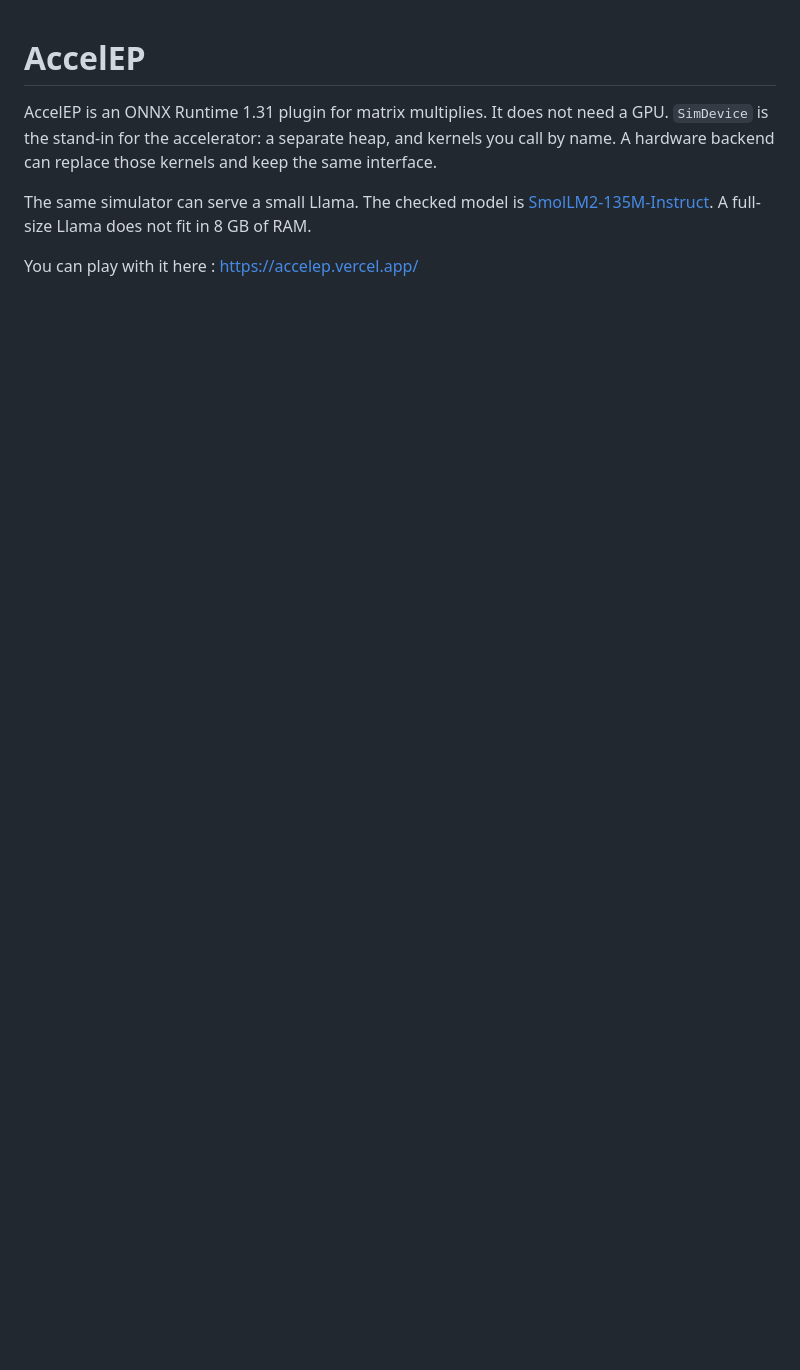
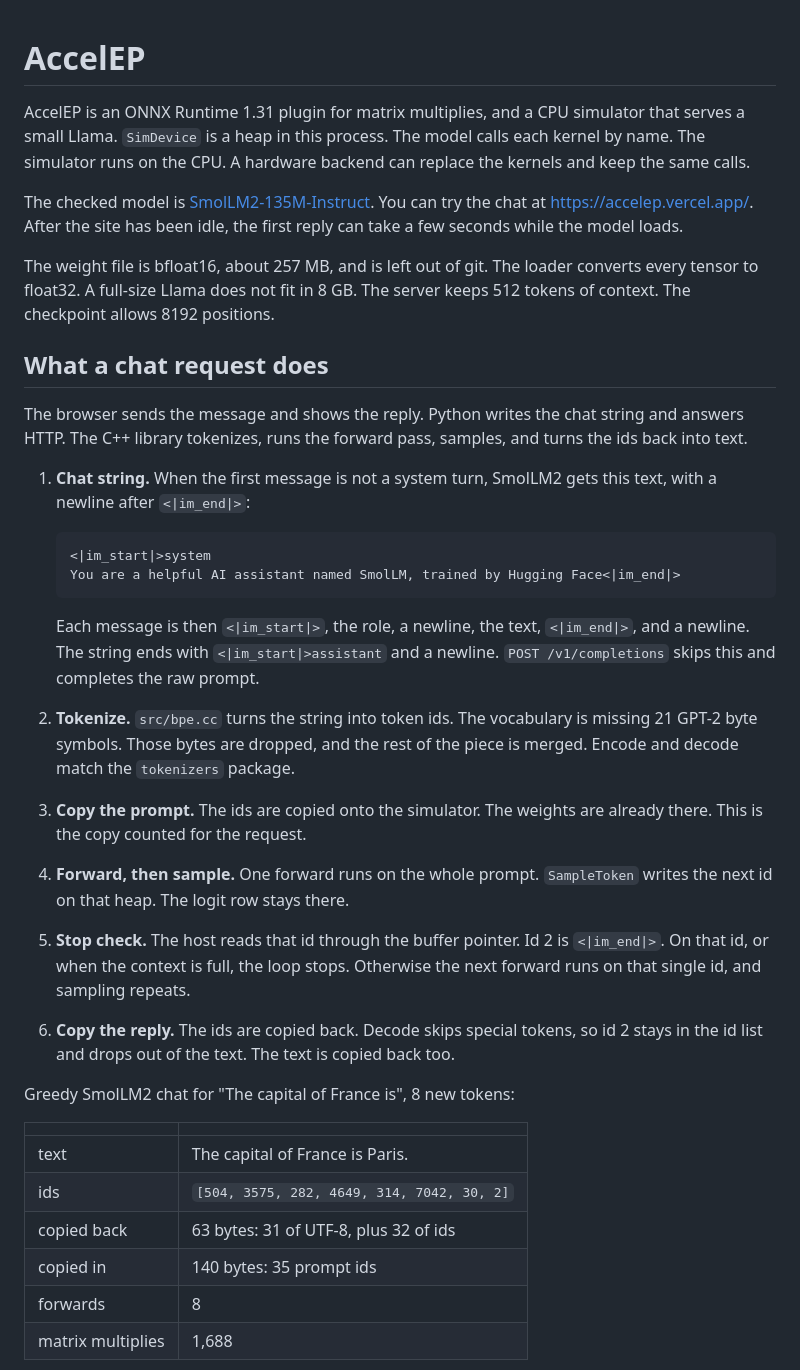
Before and after one commit to Aravind-11/AccelEP, a Markdown page: README.md, the part around one of its changes. Rendered like a GitHub page; blank space fills up the shorter version.

````diff
--- a/README.md
+++ b/README.md
@@ -1,7 +1,42 @@
 # AccelEP
 
-AccelEP is an ONNX Runtime 1.31 plugin for matrix multiplies. It does not need a GPU. `SimDevice` is the stand-in for the accelerator: a separate heap, and kernels you call by name. A hardware backend can replace those kernels and keep the same interface.
+AccelEP is an ONNX Runtime 1.31 plugin for matrix multiplies, and a CPU simulator that serves a small Llama. `SimDevice` is a heap in this process. The model calls each kernel by name. The simulator runs on the CPU. A hardware backend can replace the kernels and keep the same calls.
 
-The same simulator can serve a small Llama. The checked model is [SmolLM2-135M-Instruct](https://huggingface.co/HuggingFaceTB/SmolLM2-135M-Instruct). A full-size Llama does not fit in 8 GB of RAM.
+The checked model is [SmolLM2-135M-Instruct](https://huggingface.co/HuggingFaceTB/SmolLM2-135M-Instruct). You can try the chat at <https://accelep.vercel.app/>. After the site has been idle, the first reply can take a few seconds while the model loads.
 
-You can play with it here : [https://accelep.vercel.app/](https://accelep.vercel.app/)
+The weight file is bfloat16, about 257 MB, and is left out of git. The loader converts every tensor to float32. A full-size Llama does not fit in 8 GB. The server keeps 512 tokens of context. The checkpoint allows 8192 positions.
+
+## What a chat request does
+
+The browser sends the message and shows the reply. Python writes the chat string and answers HTTP. The C++ library tokenizes, runs the forward pass, samples, and turns the ids back into text.
+
+1. **Chat string.** When the first message is not a system turn, SmolLM2 gets this text, with a newline after `<|im_end|>`:
+
+   ```text
+   <|im_start|>system
+   You are a helpful AI assistant named SmolLM, trained by Hugging Face<|im_end|>
+   ```
+
+   Each message is then `<|im_start|>`, the role, a newline, the text, `<|im_end|>`, and a newline. The string ends with `<|im_start|>assistant` and a newline. `POST /v1/completions` skips this and completes the raw prompt.
+
+2. **Tokenize.** `src/bpe.cc` turns the string into token ids. The vocabulary is missing 21 GPT-2 byte symbols. Those bytes are dropped, and the rest of the piece is merged. Encode and decode match the `tokenizers` package.
+
+3. **Copy the prompt.** The ids are copied onto the simulator. The weights are already there. This is the copy counted for the request.
+
+4. **Forward, then sample.** One forward runs on the whole prompt. `SampleToken` writes the next id on that heap. The logit row stays there.
+
+5. **Stop check.** The host reads that id through the buffer pointer. Id 2 is `<|im_end|>`. On that id, or when the context is full, the loop stops. Otherwise the next forward runs on that single id, and sampling repeats.
+
+6. **Copy the reply.** The ids are copied back. Decode skips special tokens, so id 2 stays in the id list and drops out of the text. The text is copied back too.
+
+Greedy SmolLM2 chat for "The capital of France is", 8 new tokens:
+
+| | |
+| --- | --- |
+| text | The capital of France is Paris. |
+| ids | `[504, 3575, 282, 4649, 314, 7042, 30, 2]` |
+| copied back | 63 bytes: 31 of UTF-8, plus 32 of ids |
+| copied in | 140 bytes: 35 prompt ids |
+| forwards | 8 |
+| matrix multiplies | 1,688 |
+
````
Also changed, not shown: other parts of README.md (+78 -90 lines).
